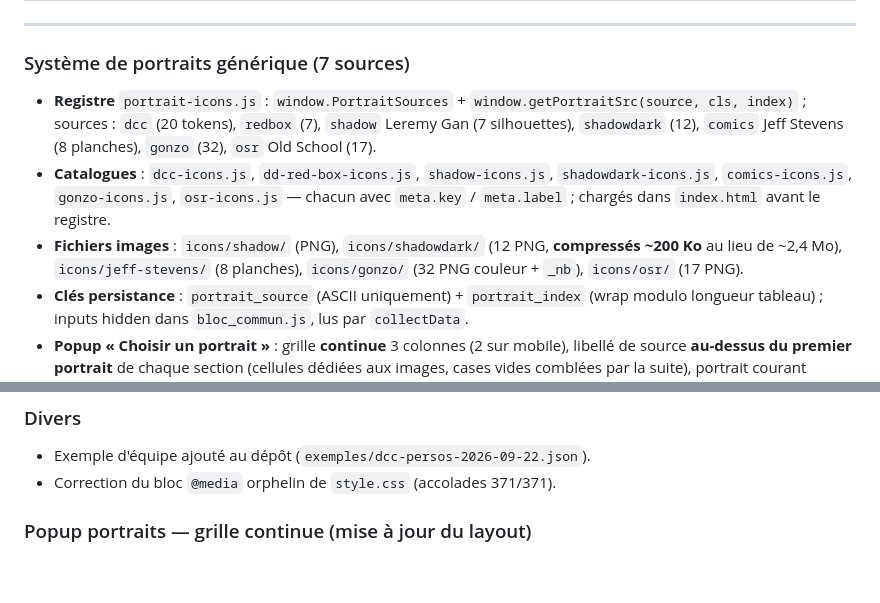
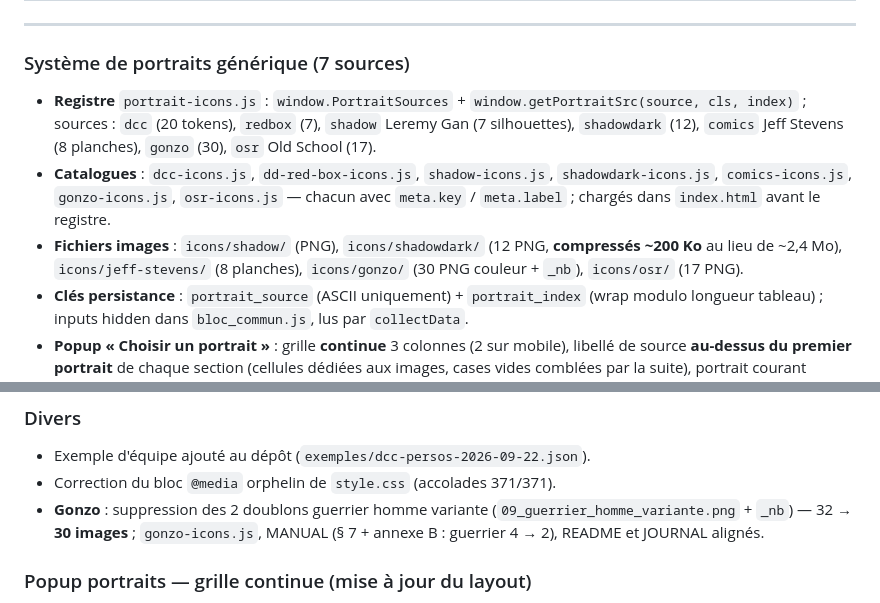
Before and after one commit to brunothesatellite/dcc-sheet, a Markdown page: JOURNAL.md, 2 parts joined by grey strips. Rendered like a GitHub page; blank space fills up the shorter version.

```diff
--- a/JOURNAL.md
+++ b/JOURNAL.md
@@ -617,9 +617,9 @@ Verifs : `node --check classes/clerc.js` OK ; tests manuels (migration 8 sorts
 
 ### Système de portraits générique (7 sources)
 
-- **Registre** `portrait-icons.js` : `window.PortraitSources` + `window.getPortraitSrc(source, cls, index)` ; sources : `dcc` (20 tokens), `redbox` (7), `shadow` Leremy Gan (7 silhouettes), `shadowdark` (12), `comics` Jeff Stevens (8 planches), `gonzo` (32), `osr` Old School (17).
+- **Registre** `portrait-icons.js` : `window.PortraitSources` + `window.getPortraitSrc(source, cls, index)` ; sources : `dcc` (20 tokens), `redbox` (7), `shadow` Leremy Gan (7 silhouettes), `shadowdark` (12), `comics` Jeff Stevens (8 planches), `gonzo` (30), `osr` Old School (17).
 - **Catalogues** : `dcc-icons.js`, `dd-red-box-icons.js`, `shadow-icons.js`, `shadowdark-icons.js`, `comics-icons.js`, `gonzo-icons.js`, `osr-icons.js` — chacun avec `meta.key` / `meta.label` ; chargés dans `index.html` avant le registre.
-- **Fichiers images** : `icons/shadow/` (PNG), `icons/shadowdark/` (12 PNG, **compressés ~200 Ko** au lieu de ~2,4 Mo), `icons/jeff-stevens/` (8 planches), `icons/gonzo/` (32 PNG couleur + `_nb`), `icons/osr/` (17 PNG).
+- **Fichiers images** : `icons/shadow/` (PNG), `icons/shadowdark/` (12 PNG, **compressés ~200 Ko** au lieu de ~2,4 Mo), `icons/jeff-stevens/` (8 planches), `icons/gonzo/` (30 PNG couleur + `_nb`), `icons/osr/` (17 PNG).
 - **Clés persistance** : `portrait_source` (ASCII uniquement) + `portrait_index` (wrap modulo longueur tableau) ; inputs hidden dans `bloc_commun.js`, lus par `collectData`.
 - **Popup « Choisir un portrait »** : grille **continue** 3 colonnes (2 sur mobile), libellé de source **au-dessus du premier portrait** de chaque section (cellules dédiées aux images, cases vides comblées par la suite), portrait courant surligné + auto-scroll, fermeture X / FERMER / clic extérieur / Échap ; capture `captures/choix-portrait.png` intégrée au MANUAL § 7.
 - **Affichage** : portrait sur les **cartes de la liste** (`.char-card-portrait`, 50 px / 40 px mobile), l'**onglet Equipe** (colonne Classe), et la fiche.
@@ -636,6 +636,7 @@ Verifs : `node --check classes/clerc.js` OK ; tests manuels (migration 8 sorts
 
 - Exemple d'équipe ajouté au dépôt (`exemples/dcc-persos-2026-09-22.json`).
 - Correction du bloc `@media` orphelin de `style.css` (accolades 371/371).
+- **Gonzo** : suppression des 2 doublons guerrier homme variante (`09_guerrier_homme_variante.png` + `_nb`) — 32 → **30 images** ; `gonzo-icons.js`, MANUAL (§ 7 + annexe B : guerrier 4 → 2), README et JOURNAL alignés.
 
 ### Popup portraits — grille continue (mise à jour du layout)
 
```
Also changed, not shown: MANUAL.md (+4 -4 lines), README.md (+3 -3 lines).
